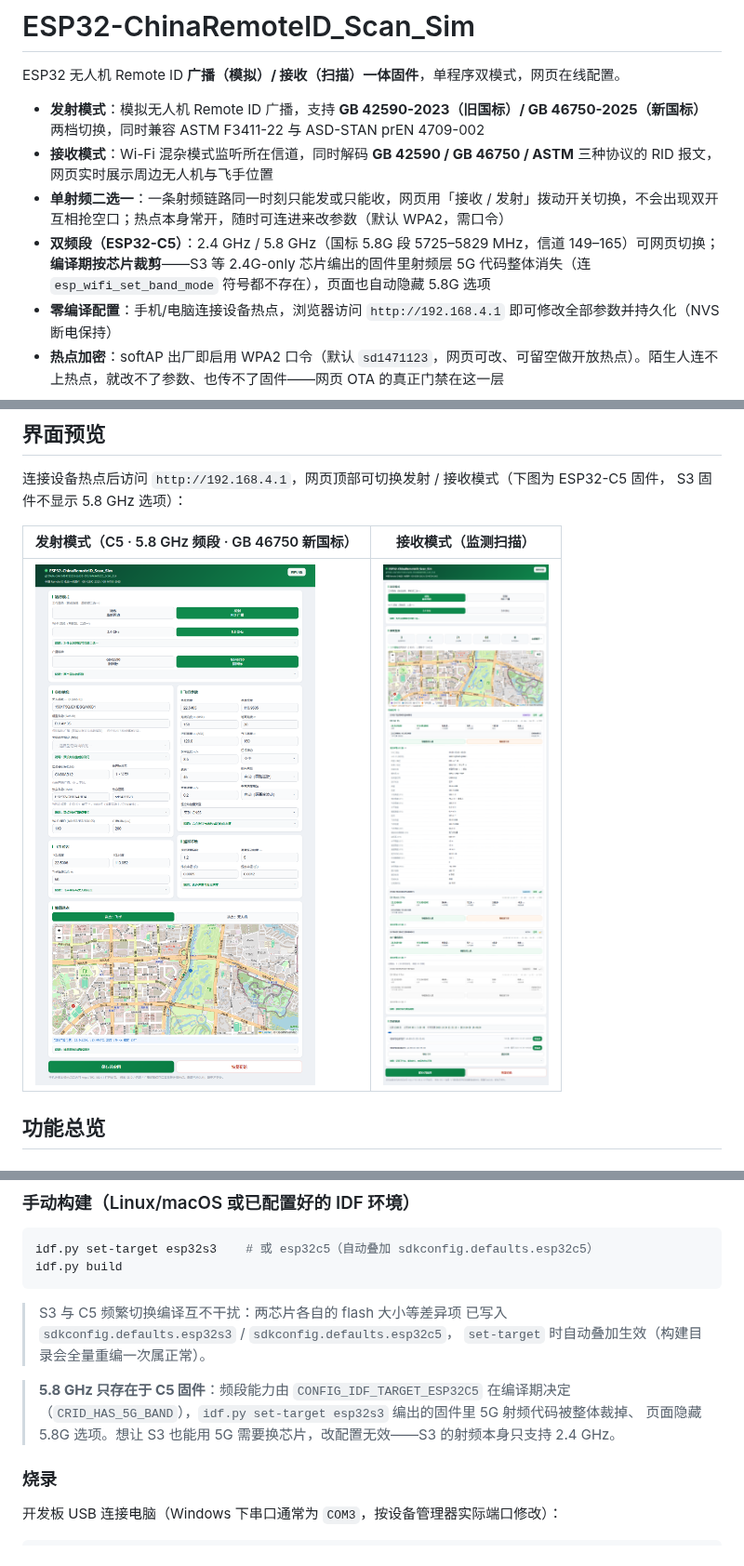
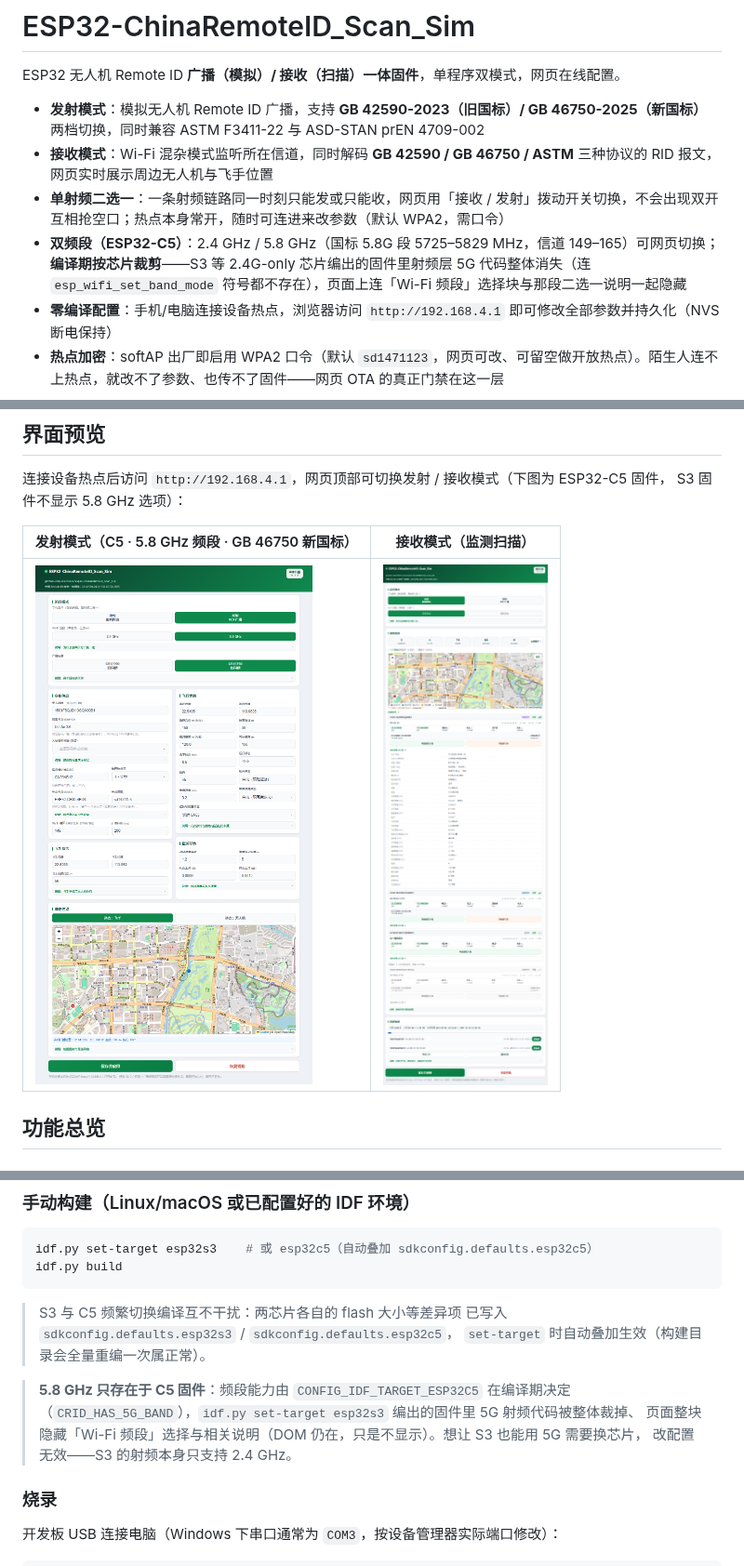
Before and after one commit to sd1471123/esp32-ChinaRemoteID_Scan_Sim, a Markdown page: README.md, 3 parts joined by grey strips. Shown at 93% size. GitHub-like rendering; pictures changed too: docs/webui_rx.png, docs/webui_tx.png.

```diff
--- a/README.md
+++ b/README.md
@@ -5,7 +5,7 @@ ESP32 无人机 Remote ID **广播（模拟）/ 接收（扫描）一体固件**
 - **发射模式**：模拟无人机 Remote ID 广播，支持 **GB 42590-2023（旧国标）/ GB 46750-2025（新国标）** 两档切换，同时兼容 ASTM F3411-22 与 ASD-STAN prEN 4709-002
 - **接收模式**：Wi-Fi 混杂模式监听所在信道，同时解码 **GB 42590 / GB 46750 / ASTM** 三种协议的 RID 报文，网页实时展示周边无人机与飞手位置
 - **单射频二选一**：一条射频链路同一时刻只能发或只能收，网页用「接收 / 发射」拨动开关切换，不会出现双开互相抢空口；热点本身常开，随时可连进来改参数（默认 WPA2，需口令）
-- **双频段（ESP32-C5）**：2.4 GHz / 5.8 GHz（国标 5.8G 段 5725–5829 MHz，信道 149–165）可网页切换；**编译期按芯片裁剪**——S3 等 2.4G-only 芯片编出的固件里射频层 5G 代码整体消失（连 `esp_wifi_set_band_mode` 符号都不存在），页面也自动隐藏 5.8G 选项
+- **双频段（ESP32-C5）**：2.4 GHz / 5.8 GHz（国标 5.8G 段 5725–5829 MHz，信道 149–165）可网页切换；**编译期按芯片裁剪**——S3 等 2.4G-only 芯片编出的固件里射频层 5G 代码整体消失（连 `esp_wifi_set_band_mode` 符号都不存在），页面上连「Wi-Fi 频段」选择块与那段二选一说明一起隐藏
 - **零编译配置**：手机/电脑连接设备热点，浏览器访问 `http://192.168.4.1` 即可修改全部参数并持久化（NVS 断电保持）
 - **热点加密**：softAP 出厂即启用 WPA2 口令（默认 `sd1471123`，网页可改、可留空做开放热点）。陌生人连不上热点，就改不了参数、也传不了固件——网页 OTA 的真正门禁在这一层
 
@@ -99,7 +99,8 @@ idf.py build
 
 > **5.8 GHz 只存在于 C5 固件**：频段能力由 `CONFIG_IDF_TARGET_ESP32C5` 在编译期决定
 > （`CRID_HAS_5G_BAND`），`idf.py set-target esp32s3` 编出的固件里 5G 射频代码被整体裁掉、
-> 页面隐藏 5.8G 选项。想让 S3 也能用 5G 需要换芯片，改配置无效——S3 的射频本身只支持 2.4 GHz。
+> 页面整块隐藏「Wi-Fi 频段」选择与相关说明（DOM 仍在，只是不显示）。想让 S3 也能用 5G 需要换芯片，
+> 改配置无效——S3 的射频本身只支持 2.4 GHz。
 
 ### 烧录
 
```
Also changed, not shown: 6 other files.
